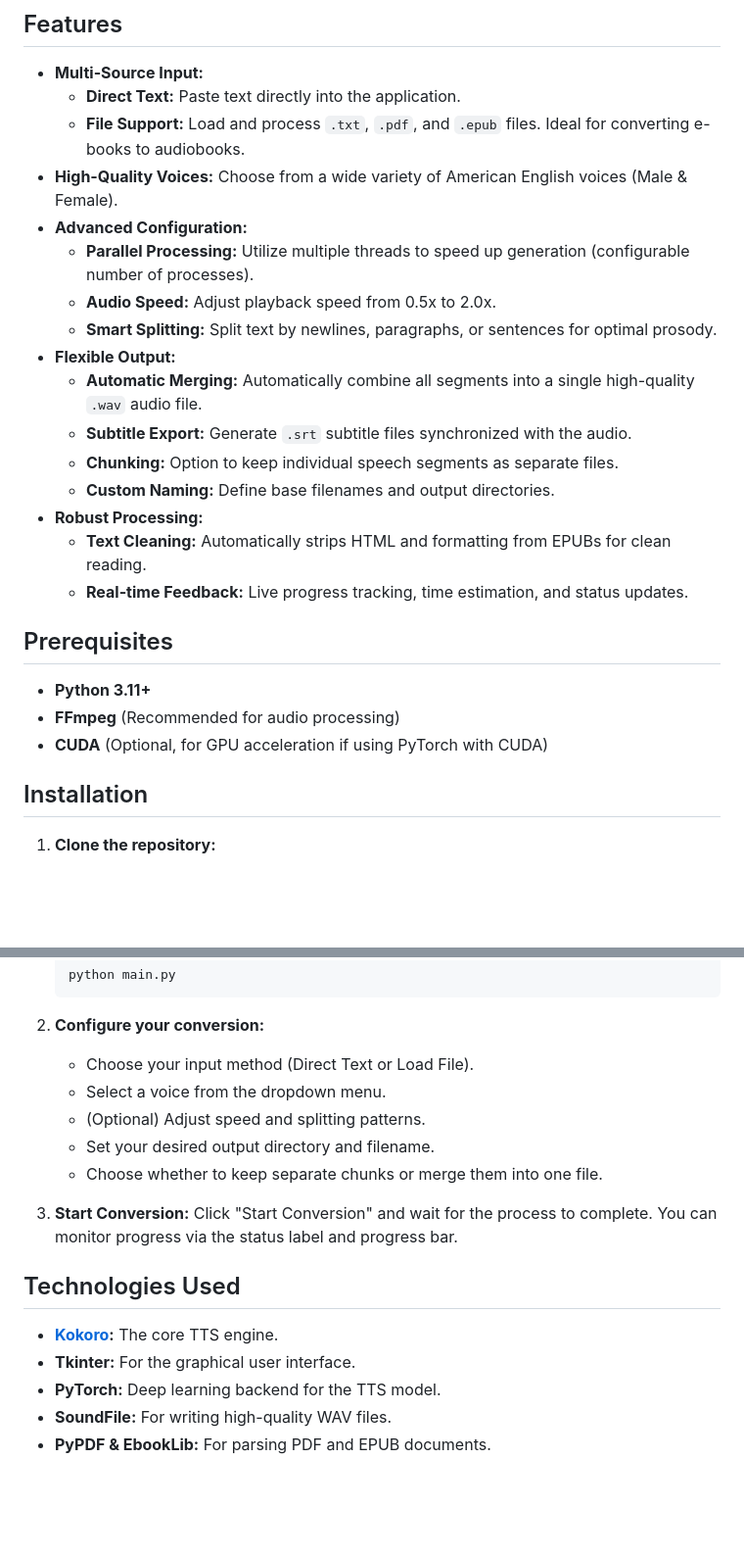
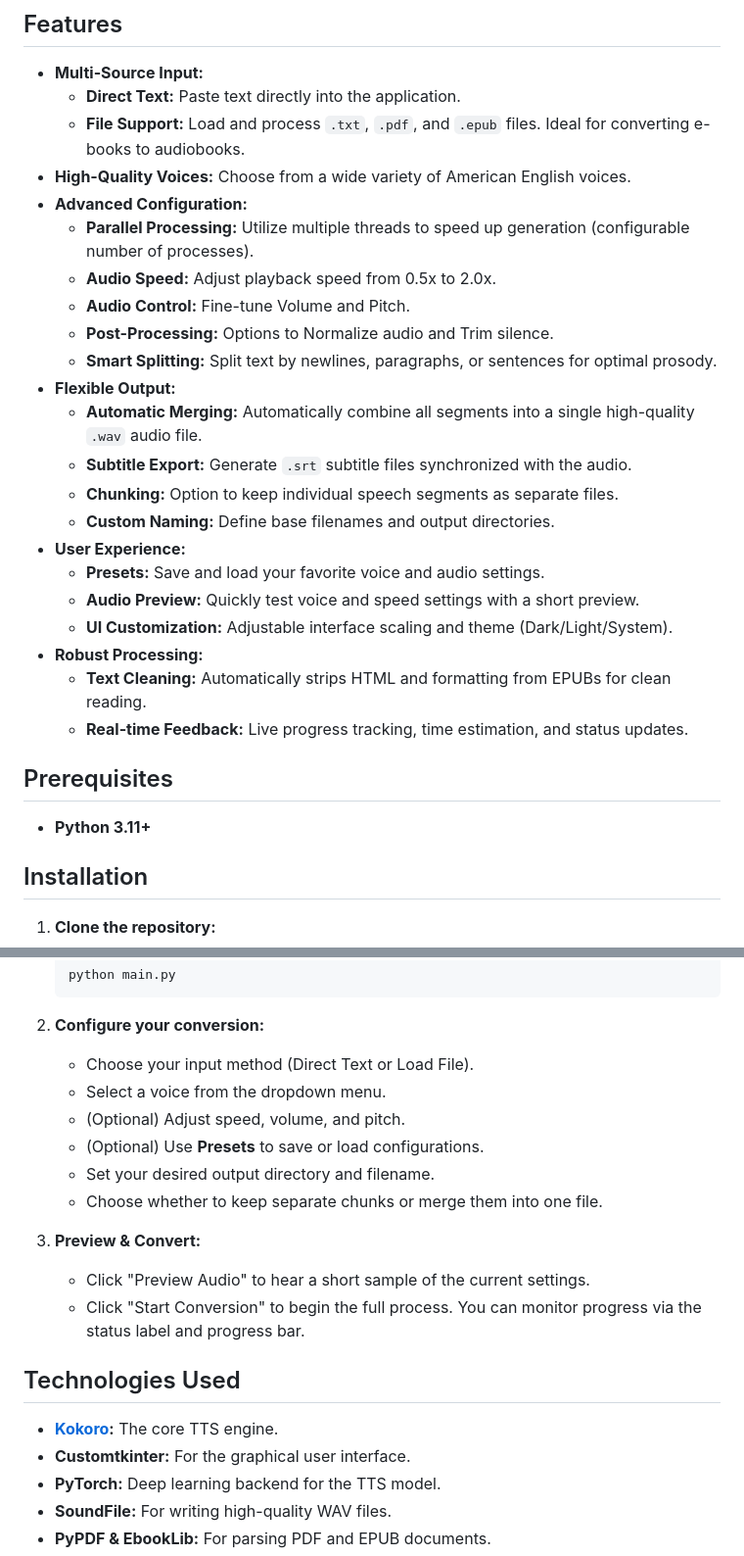
Before and after one commit to CoffeeMethod/KokoroGUI, a Markdown page: README.md, 2 parts joined by grey strips. Shown at 98% size. GitHub-like rendering; blank space fills up the shorter version.

```diff
--- a/README.md
+++ b/README.md
@@ -17,16 +17,22 @@ Kokoro TTS GUI provides a convenient way to convert large amounts of text or ent
 -   **Multi-Source Input:**
     -   **Direct Text:** Paste text directly into the application.
     -   **File Support:** Load and process `.txt`, `.pdf`, and `.epub` files. Ideal for converting e-books to audiobooks.
--   **High-Quality Voices:** Choose from a wide variety of American English voices (Male & Female).
+-   **High-Quality Voices:** Choose from a wide variety of American English voices.
 -   **Advanced Configuration:**
     -   **Parallel Processing:** Utilize multiple threads to speed up generation (configurable number of processes).
     -   **Audio Speed:** Adjust playback speed from 0.5x to 2.0x.
+    -   **Audio Control:** Fine-tune Volume and Pitch.
+    -   **Post-Processing:** Options to Normalize audio and Trim silence.
     -   **Smart Splitting:** Split text by newlines, paragraphs, or sentences for optimal prosody.
 -   **Flexible Output:**
     -   **Automatic Merging:** Automatically combine all segments into a single high-quality `.wav` audio file.
     -   **Subtitle Export:** Generate `.srt` subtitle files synchronized with the audio.
     -   **Chunking:** Option to keep individual speech segments as separate files.
     -   **Custom Naming:** Define base filenames and output directories.
+-   **User Experience:**
+    -   **Presets:** Save and load your favorite voice and audio settings.
+    -   **Audio Preview:** Quickly test voice and speed settings with a short preview.
+    -   **UI Customization:** Adjustable interface scaling and theme (Dark/Light/System).
 -   **Robust Processing:**
     -   **Text Cleaning:** Automatically strips HTML and formatting from EPUBs for clean reading.
     -   **Real-time Feedback:** Live progress tracking, time estimation, and status updates.
@@ -34,8 +40,6 @@ Kokoro TTS GUI provides a convenient way to convert large amounts of text or ent
 ## Prerequisites
 
 -   **Python 3.11+**
--   **FFmpeg** (Recommended for audio processing)
--   **CUDA** (Optional, for GPU acceleration if using PyTorch with CUDA)
 
 ## Installation
 
@@ -71,16 +75,19 @@ Kokoro TTS GUI provides a convenient way to convert large amounts of text or ent
 2.  **Configure your conversion:**
     -   Choose your input method (Direct Text or Load File).
     -   Select a voice from the dropdown menu.
-    -   (Optional) Adjust speed and splitting patterns.
+    -   (Optional) Adjust speed, volume, and pitch.
+    -   (Optional) Use **Presets** to save or load configurations.
     -   Set your desired output directory and filename.
     -   Choose whether to keep separate chunks or merge them into one file.
 
-3.  **Start Conversion:** Click "Start Conversion" and wait for the process to complete. You can monitor progress via the status label and progress bar.
+3.  **Preview & Convert:**
+    -   Click "Preview Audio" to hear a short sample of the current settings.
+    -   Click "Start Conversion" to begin the full process. You can monitor progress via the status label and progress bar.
 
 ## Technologies Used
 
 -   **[Kokoro](https://github.com/hexgrad/kokoro):** The core TTS engine.
--   **Tkinter:** For the graphical user interface.
+-   **Customtkinter:** For the graphical user interface.
 -   **PyTorch:** Deep learning backend for the TTS model.
 -   **SoundFile:** For writing high-quality WAV files.
 -   **PyPDF & EbookLib:** For parsing PDF and EPUB documents.
```
